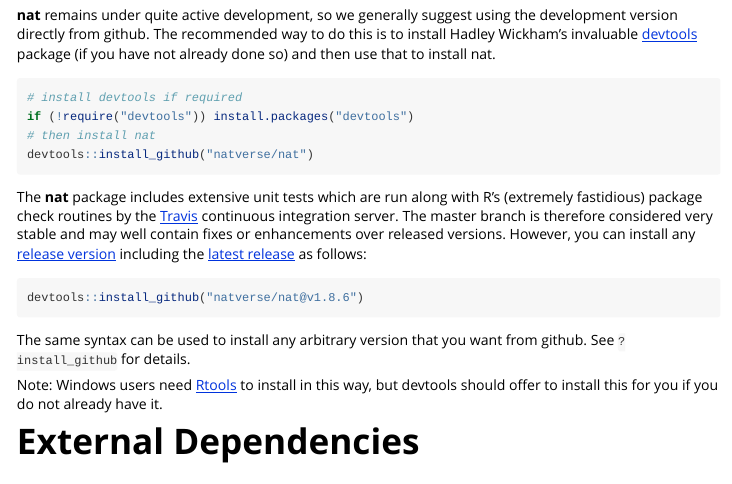
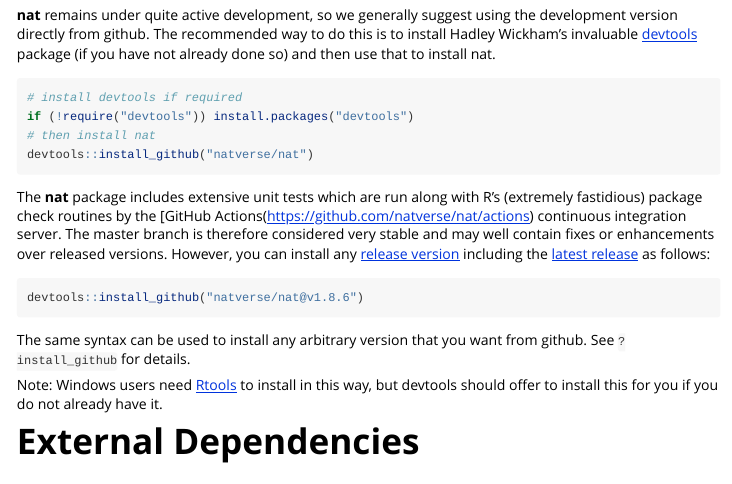
Before and after one commit to cran/nat, an R Markdown document (inst/doc/Installation.Rmd): the page in a window 1100 px wide, from 940 px down. The pictures show the output file inst/doc/Installation.html that the author committed with the source, opened offline.

Commit message:
version 1.8.22

````diff
--- a/inst/doc/Installation.Rmd
+++ b/inst/doc/Installation.Rmd
@@ -65,7 +65,7 @@ devtools::install_github("natverse/nat")
 ```
 
 The **nat** package includes extensive unit tests which are run along with R's
-(extremely fastidious) package check routines by the [Travis](http://travis-ci.org/natverse/nat)
+(extremely fastidious) package check routines by the [GitHub Actions(https://github.com/natverse/nat/actions)
 continuous integration server. The master branch is therefore considered very stable
 and may well contain fixes or enhancements over released versions.
 However, you can install any [release version](https://github.com/natverse/nat/tags)
--- a/vignettes/Installation.Rmd
+++ b/vignettes/Installation.Rmd
@@ -65,7 +65,7 @@ devtools::install_github("natverse/nat")
 ```
 
 The **nat** package includes extensive unit tests which are run along with R's
-(extremely fastidious) package check routines by the [Travis](http://travis-ci.org/natverse/nat)
+(extremely fastidious) package check routines by the [GitHub Actions(https://github.com/natverse/nat/actions)
 continuous integration server. The master branch is therefore considered very stable
 and may well contain fixes or enhancements over released versions.
 However, you can install any [release version](https://github.com/natverse/nat/tags)
````
Also changed, not shown: R/cmtk-reformat.R (+1 -0 lines), R/nat-data.R (+3 -2 lines), R/neuron-io-neuroml.R (+2 -0 lines), R/potential_synapses.R (+2 -2 lines), build/vignette.rds, inst/doc/Installation.html, inst/doc/neurons-intro.html, 7 other files.
